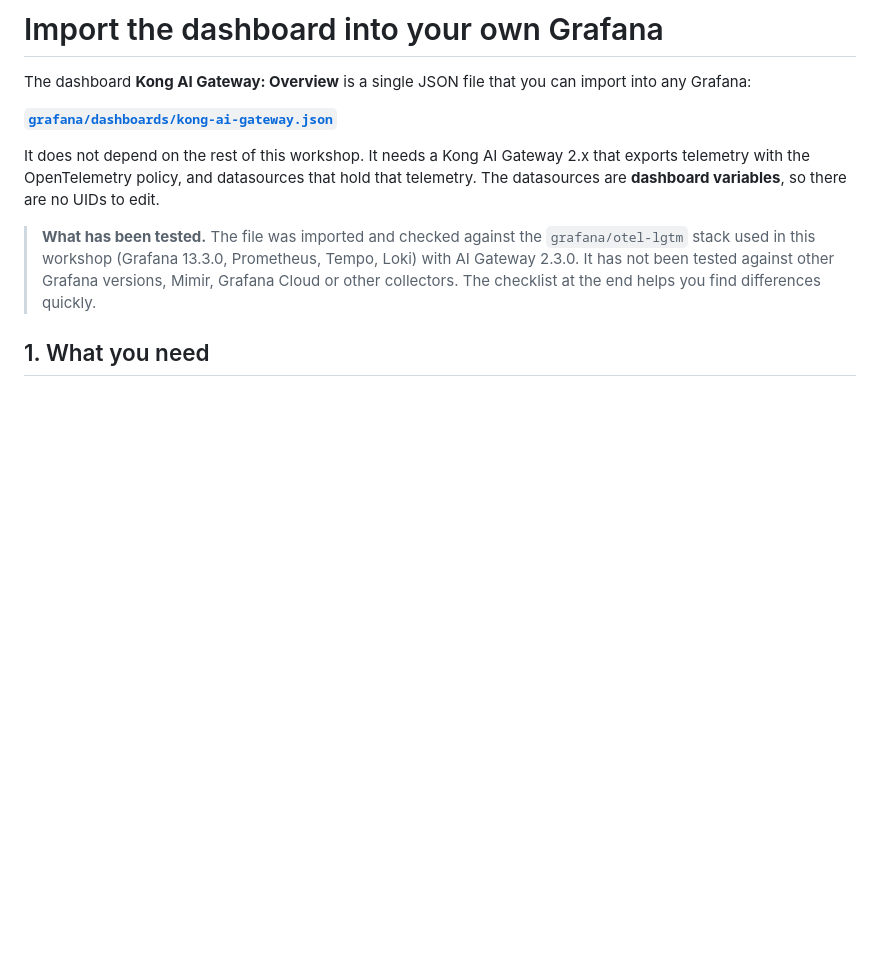
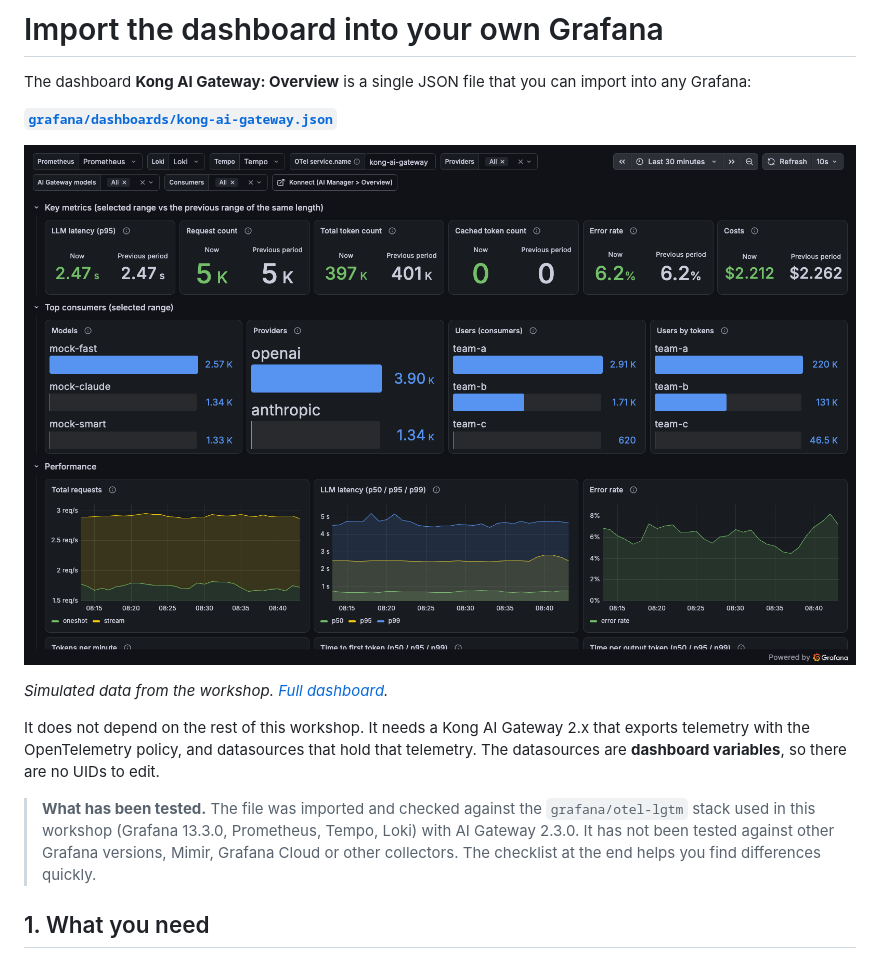
Before and after one commit to debugnin/kong-ai-gateway-observability-workshop, a Markdown page: docs/import-dashboard.md, the part around the change. Rendered like a GitHub page; pictures changed too: docs/images/dashboard-top.png (added); blank space fills up the shorter version.

```diff
--- a/docs/import-dashboard.md
+++ b/docs/import-dashboard.md
@@ -3,6 +3,10 @@
 The dashboard **Kong AI Gateway: Overview** is a single JSON file that you can import into any Grafana:
 
 **[`grafana/dashboards/kong-ai-gateway.json`](../grafana/dashboards/kong-ai-gateway.json)**
+
+![Kong AI Gateway: Overview dashboard](images/dashboard-top.png)
+
+_Simulated data from the workshop. [Full dashboard](images/dashboard-full.png)._
 
 It does not depend on the rest of this workshop. It needs a Kong AI Gateway 2.x that exports telemetry with the
 OpenTelemetry policy, and datasources that hold that telemetry. The datasources are **dashboard variables**, so there
```
Also changed, not shown: README.md (+4 -0 lines), docs/images/dashboard-full.png (added).
